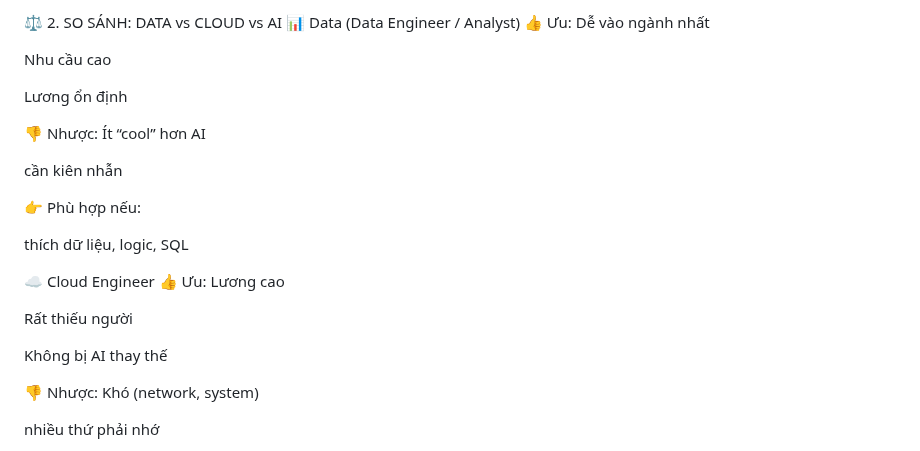
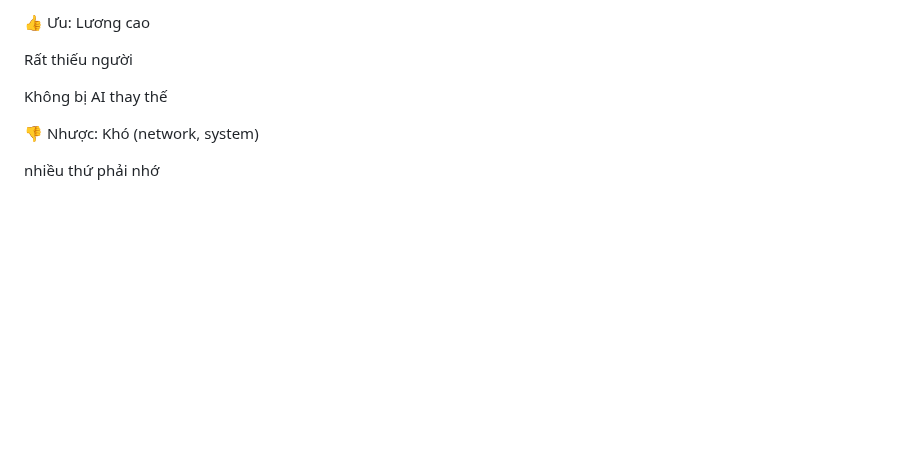
Before and after one commit to haminhthong/Multi-Agent-ESG-Report-Analyst, a Markdown page: README.md, the part around the change. Drawn GitHub-style; blank space fills up the shorter version.

```diff
--- a/README.md
+++ b/README.md
@@ -1,24 +1,4 @@
 
-
-⚖️ 2. SO SÁNH: DATA vs CLOUD vs AI
-📊 Data (Data Engineer / Analyst)
-👍 Ưu:
-Dễ vào ngành nhất
-
-Nhu cầu cao
-
-Lương ổn định
-
-👎 Nhược:
-Ít “cool” hơn AI
-
-cần kiên nhẫn
-
-👉 Phù hợp nếu:
-
-thích dữ liệu, logic, SQL
-
-☁️ Cloud Engineer
 👍 Ưu:
 Lương cao
 
```
